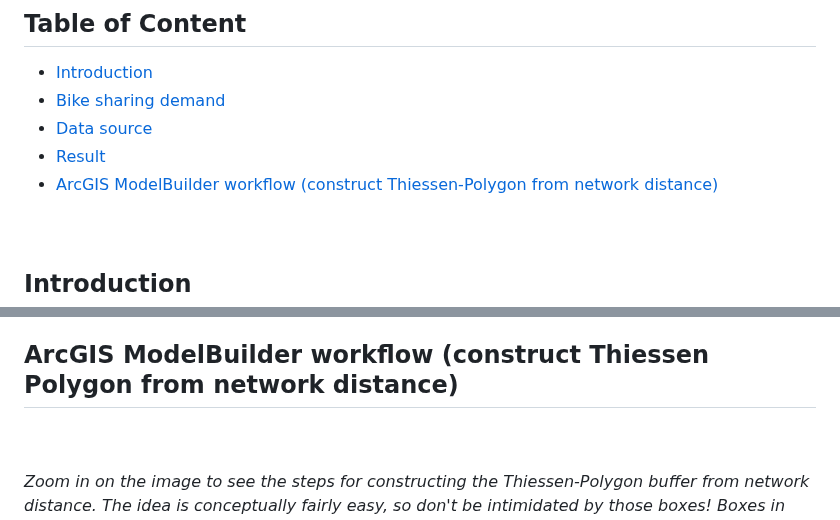
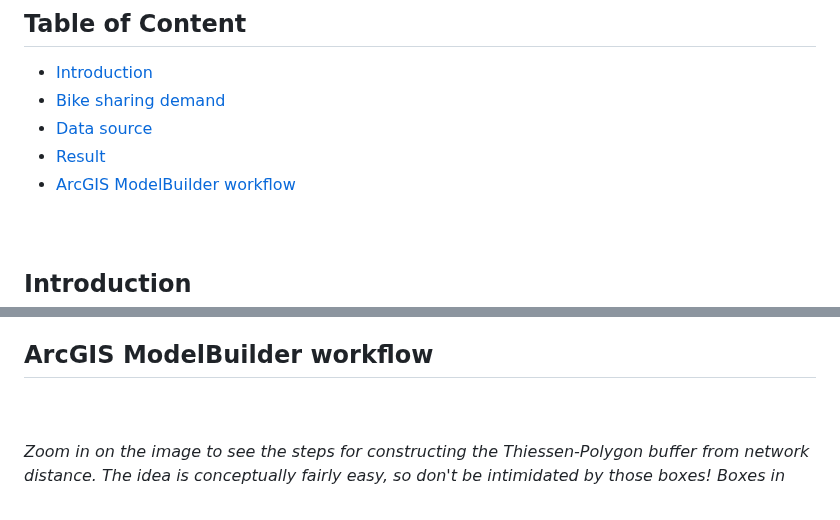
Before and after one commit to rc-tsai/gis-portfolio, a Markdown page: Los Angeles Metro bike sharing demand analysis.md, 2 parts joined by grey strips. Rendered like a GitHub page.

```diff
--- a/Los Angeles Metro bike sharing demand analysis.md
+++ b/Los Angeles Metro bike sharing demand analysis.md
@@ -3,7 +3,7 @@
 - [Bike sharing demand](#Bike-sharing-demand)<br>
 - [Data source](#Data-source)<br>
 - [Result](#Result)<br>
-- [ArcGIS ModelBuilder workflow (construct Thiessen-Polygon from network distance)](#ArcGIS-ModelBuilder-workflow-(construct-Thiessen-Polygon-from-network-distance))
+- [ArcGIS ModelBuilder workflow](#ArcGIS-ModelBuilder-workflow)
 <br><br><br>
 
 
@@ -179,7 +179,8 @@ As for the Glendon & Kinross station, it is located in West Village (a commercia
 
 Given that this project uses LA Metro Bike share 2023-q3 (July-September) data on analyzing bike share demand, the highly influential data points are expected to be the ones located or near tourist spots. The high number of tourist bike trips reflect the fact that people usually make more bike trips at those tourist spots, especially in tourist season. Given the limited time and ability of the author have, this project only analyzes the bike sharing demand in the context of tourist season, meaning that more variables related to recreational index could be included in the analysis.
 
-## ArcGIS ModelBuilder workflow (construct Thiessen Polygon from network distance)
+## ArcGIS ModelBuilder workflow
+
 <br><br>
 _Zoom in on the image to see the steps for constructing the Thiessen-Polygon buffer from network distance. The idea is conceptually fairly easy, so don't be intimidated by those boxes! Boxes in the upper part of the image represent the steps for building the network dataset._ <br><br>
 
```
